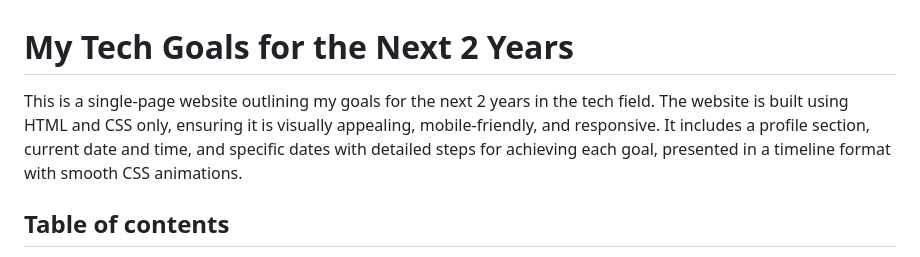
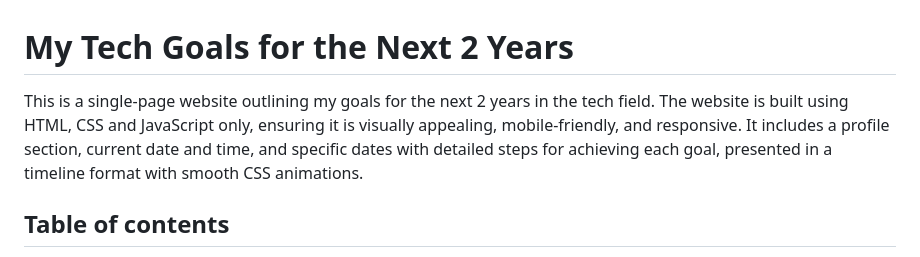
Before and after one commit to SHABA01/tech-goals, a Markdown page: README.md, the part around the change. GitHub-like rendering.

Commit message:
changes were made

```diff
--- a/README.md
+++ b/README.md
@@ -1,6 +1,6 @@
 # My Tech Goals for the Next 2 Years
 
-This is a single-page website outlining my goals for the next 2 years in the tech field. The website is built using HTML and CSS only, ensuring it is visually appealing, mobile-friendly, and responsive. It includes a profile section, current date and time, and specific dates with detailed steps for achieving each goal, presented in a timeline format with smooth CSS animations.
+This is a single-page website outlining my goals for the next 2 years in the tech field. The website is built using HTML, CSS and JavaScript only, ensuring it is visually appealing, mobile-friendly, and responsive. It includes a profile section, current date and time, and specific dates with detailed steps for achieving each goal, presented in a timeline format with smooth CSS animations.
 
 ## Table of contents
 
```
